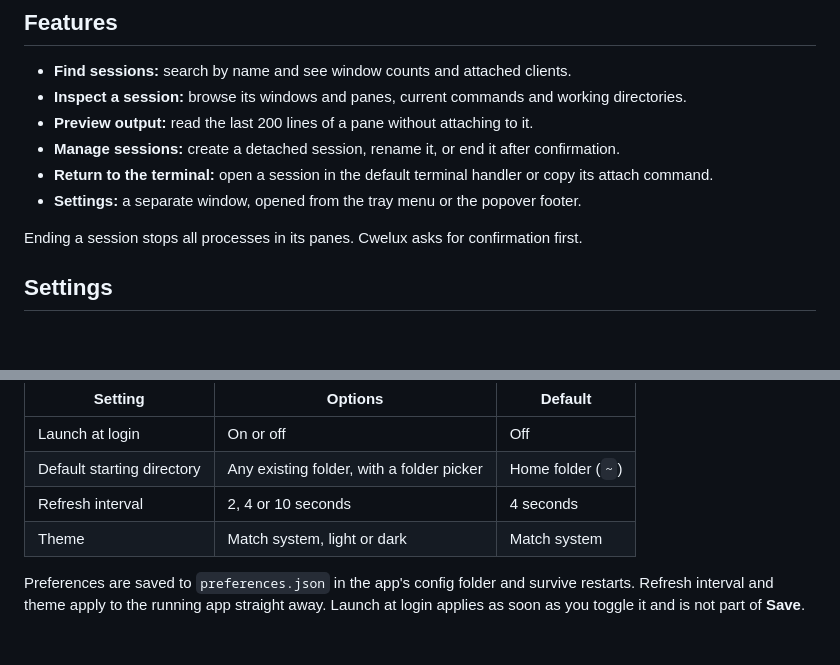
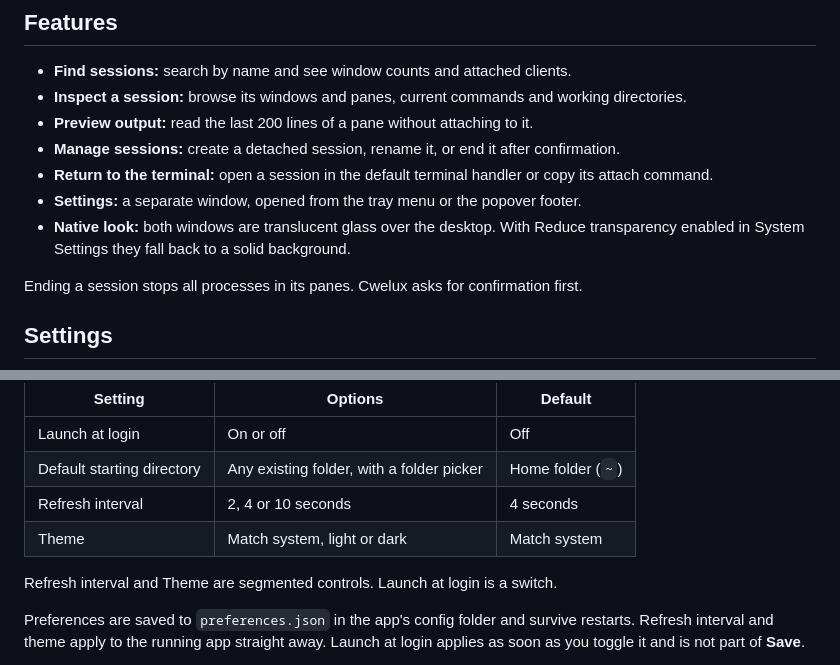
Before and after one commit to kolezka/cwelux, a Markdown page: README.md, 2 parts joined by grey strips. GitHub-like rendering; blank space fills up the shorter version.

Commit message:
docs: describe the glass look and the new Settings controls

```diff
--- a/README.md
+++ b/README.md
@@ -12,6 +12,7 @@ Cwelux handles the routine commands while your terminal stays available for inte
 - **Manage sessions:** create a detached session, rename it, or end it after confirmation.
 - **Return to the terminal:** open a session in the default terminal handler or copy its attach command.
 - **Settings:** a separate window, opened from the tray menu or the popover footer.
+- **Native look:** both windows are translucent glass over the desktop. With Reduce transparency enabled in System Settings they fall back to a solid background.
 
 Ending a session stops all processes in its panes. Cwelux asks for confirmation first.
 
@@ -25,6 +26,8 @@ Open Settings from the tray icon's right-click menu or the **Settings** button a
 | Default starting directory | Any existing folder, with a folder picker | Home folder (`~`) |
 | Refresh interval | 2, 4 or 10 seconds | 4 seconds |
 | Theme | Match system, light or dark | Match system |
+
+Refresh interval and Theme are segmented controls. Launch at login is a switch.
 
 Preferences are saved to `preferences.json` in the app's config folder and survive restarts. Refresh interval and theme apply to the running app straight away. Launch at login applies as soon as you toggle it and is not part of **Save**.
 
```
